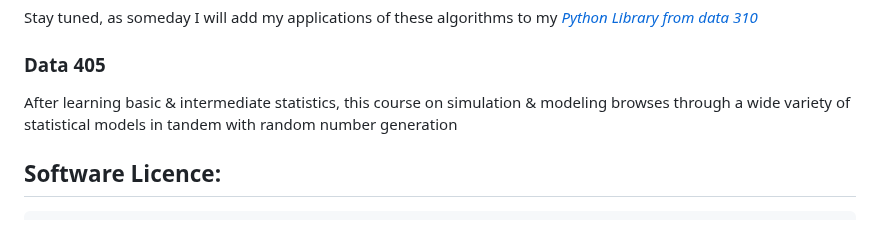
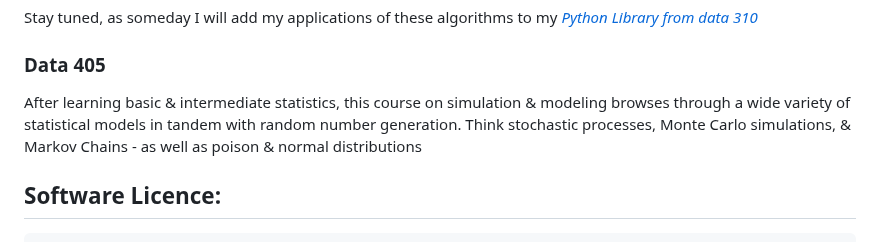
Before and after one commit to almsam/R-project-projects, a Markdown page: README.md, the part around the change. Drawn GitHub-style.

Commit message:
405 desc

```diff
--- a/README.md
+++ b/README.md
@@ -30,7 +30,7 @@ An extension for 310 - this course showed my cohort & I how to analyze a time se
 Stay tuned, as someday I will add my applications of these algorithms to my [*Python Library from data 310*](https://github.com/almsam/Numerical-Analysis-code)
 
 ### Data 405
-After learning basic & intermediate statistics, this course on simulation & modeling browses through a wide variety of statistical models in tandem with random number generation
+After learning basic & intermediate statistics, this course on simulation & modeling browses through a wide variety of statistical models in tandem with random number generation. Think stochastic processes, Monte Carlo simulations, & Markov Chains - as well as poison & normal distributions
 
 
 ## Software Licence:
```
